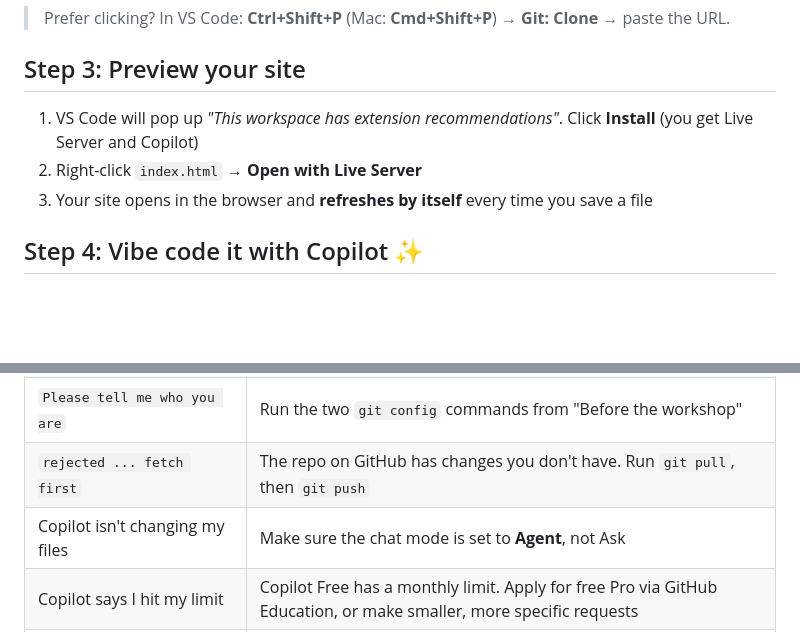
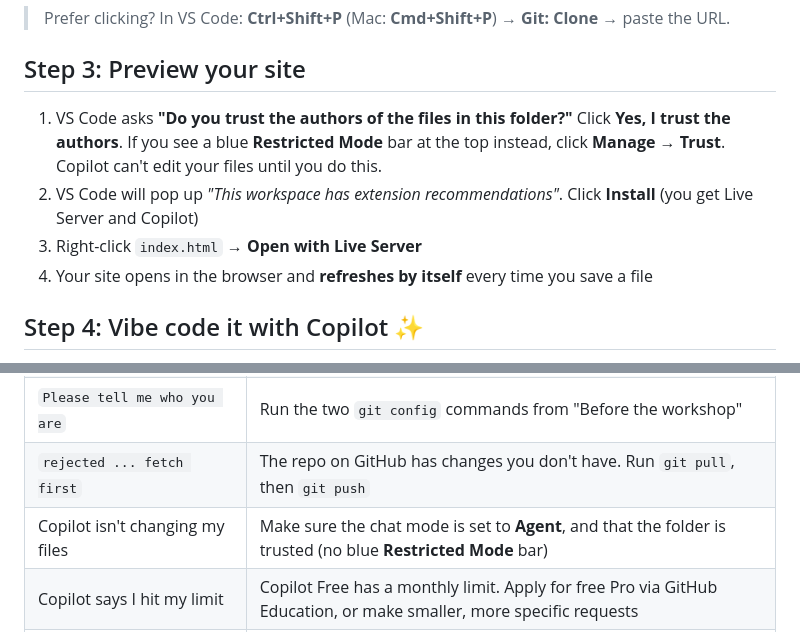
Before and after one commit to Morn-Thuta/vibe-code-portfolio-starter, a Markdown page: README.md, 2 parts joined by grey strips. GitHub-like rendering; blank space fills up the shorter version.

Commit message:
Add folder trust step to README
Co-Authored-By: Claude Opus 5.5 <noreply@anthropic.com>

```diff
--- a/README.md
+++ b/README.md
@@ -62,9 +62,10 @@ code .
 
 ## Step 3: Preview your site
 
-1. VS Code will pop up *"This workspace has extension recommendations"*. Click **Install** (you get Live Server and Copilot)
-2. Right-click `index.html` → **Open with Live Server**
-3. Your site opens in the browser and **refreshes by itself** every time you save a file
+1. VS Code asks **"Do you trust the authors of the files in this folder?"** Click **Yes, I trust the authors**. If you see a blue **Restricted Mode** bar at the top instead, click **Manage → Trust**. Copilot can't edit your files until you do this.
+2. VS Code will pop up *"This workspace has extension recommendations"*. Click **Install** (you get Live Server and Copilot)
+3. Right-click `index.html` → **Open with Live Server**
+4. Your site opens in the browser and **refreshes by itself** every time you save a file
 
 ## Step 4: Vibe code it with Copilot ✨
 
@@ -136,7 +137,7 @@ From now on, **every `git push` updates your live site automatically.**
 | `Permission denied` / `403` on push | You cloned the original repo, not your copy. Fork it, then run `git remote set-url origin <your-copy-url>` |
 | `Please tell me who you are` | Run the two `git config` commands from "Before the workshop" |
 | `rejected ... fetch first` | The repo on GitHub has changes you don't have. Run `git pull`, then `git push` |
-| Copilot isn't changing my files | Make sure the chat mode is set to **Agent**, not Ask |
+| Copilot isn't changing my files | Make sure the chat mode is set to **Agent**, and that the folder is trusted (no blue **Restricted Mode** bar) |
 | Copilot says I hit my limit | Copilot Free has a monthly limit. Apply for free Pro via GitHub Education, or make smaller, more specific requests |
 | Render can't see my repo | In Render go to **Account Settings → GitHub** and give Render access to that repo |
 | Render shows "Not Found" | Publish Directory must be `.` and `index.html` must be in the **root** of the repo, not a subfolder |
```
